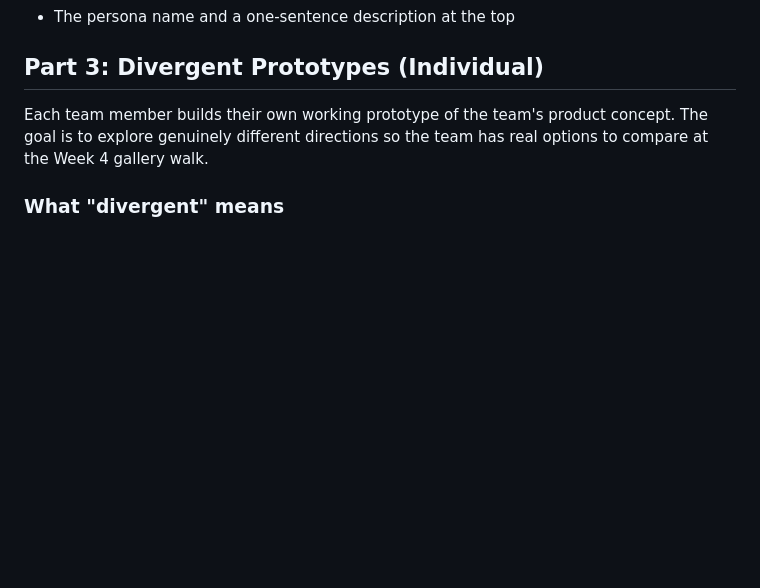
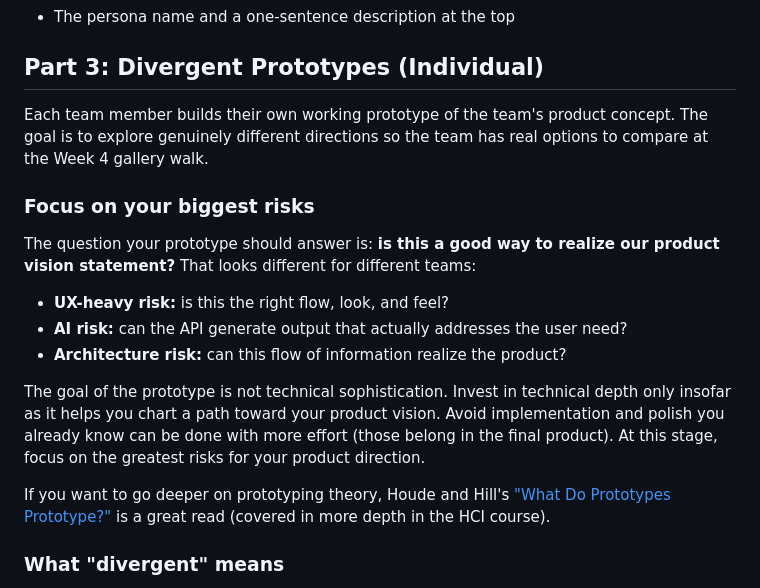
Before and after one commit to klukoff/csen174-course-website, a Markdown page: assignments/week3.md, the part around the change. GitHub-like rendering; blank space fills up the shorter version.

Commit message:
Add prototype risk-focus guidance to Week 3 assignment
Co-Authored-By: Claude Opus 4.6 <noreply@anthropic.com>

```diff
--- a/assignments/week3.md
+++ b/assignments/week3.md
@@ -107,6 +107,18 @@ Your individual storyboard as a **PDF**, with:
 
 Each team member builds their own working prototype of the team's product concept. The goal is to explore genuinely different directions so the team has real options to compare at the Week 4 gallery walk.
 
+### Focus on your biggest risks
+
+The question your prototype should answer is: **is this a good way to realize our product vision statement?** That looks different for different teams:
+
+- **UX-heavy risk:** is this the right flow, look, and feel?
+- **AI risk:** can the API generate output that actually addresses the user need?
+- **Architecture risk:** can this flow of information realize the product?
+
+The goal of the prototype is not technical sophistication. Invest in technical depth only insofar as it helps you chart a path toward your product vision. Avoid implementation and polish you already know can be done with more effort (those belong in the final product). At this stage, focus on the greatest risks for your product direction.
+
+If you want to go deeper on prototyping theory, Houde and Hill's ["What Do Prototypes Prototype?"](https://hci.stanford.edu/courses/cs247/2009/readings/Houde-Hill-Prototypes.pdf) is a great read (covered in more depth in the HCI course).
+
 ### What "divergent" means
 
 All prototypes should be grounded in the team's shared product vision and "How Might We" statement, and informed by your individual storyboard. But each team member should explore a meaningfully different direction. "Different" means different interfaces, interaction patterns, or implementation approaches, not cosmetic variations like swapping colors or moving a button.
```
